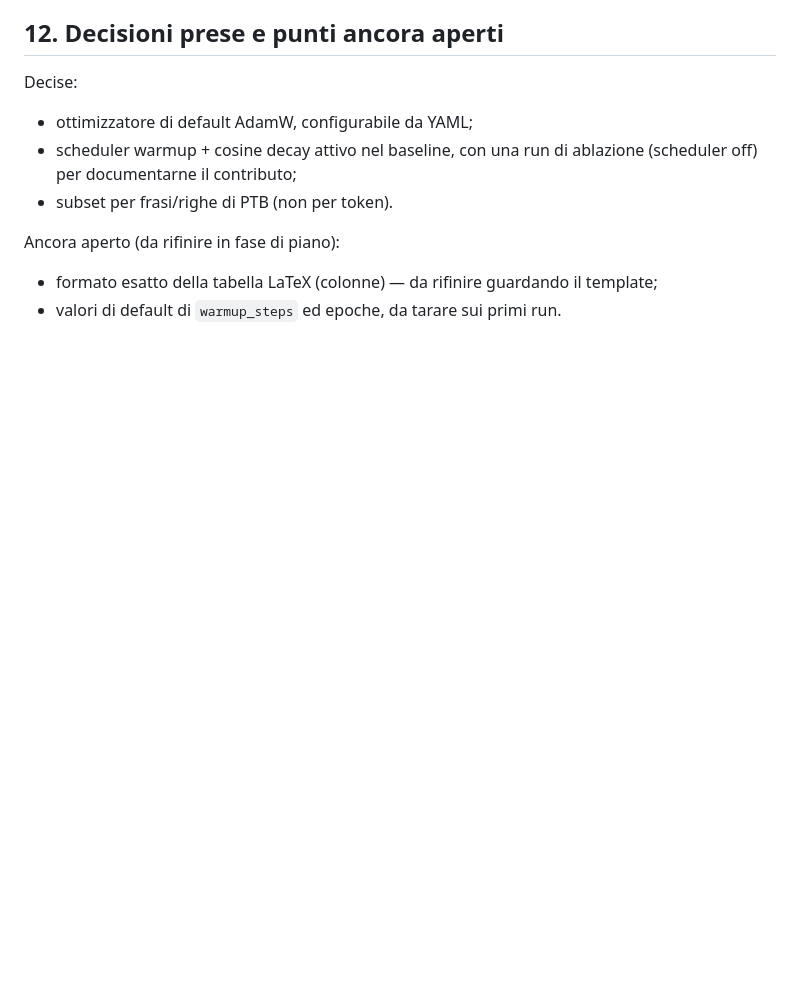
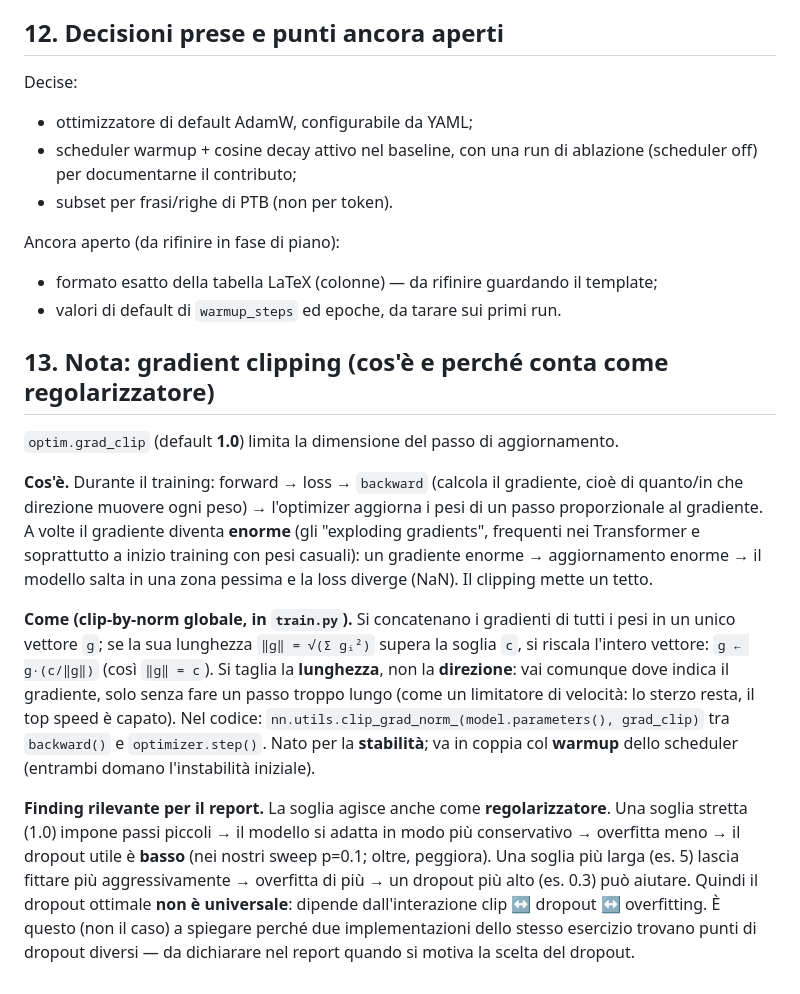
Before and after one commit to TeoMece/NaturalLanguageUnderstandingProject, a Markdown page: docs/2026-06-15-lm-pipeline-part1a-design.md, the part around the change. Drawn GitHub-style; blank space fills up the shorter version.

Commit message:
docs(1A): gradient clipping - spiegazione (design §13) + nota report nel recap
Design doc: cos'e' il clip-by-norm (taglia la lunghezza non la direzione) + finding:
la soglia (1.0) agisce da regolarizzatore -> spiega il dropout ottimale basso e la
sua interazione clip<->dropout<->overfitting. Recap: promemoria 'For the final report'.

Co-Authored-By: Claude Opus 4.8 <noreply@anthropic.com>

```diff
--- a/docs/2026-06-15-lm-pipeline-part1a-design.md
+++ b/docs/2026-06-15-lm-pipeline-part1a-design.md
@@ -243,3 +243,32 @@ Decise:
 Ancora aperto (da rifinire in fase di piano):
 - formato esatto della tabella LaTeX (colonne) — da rifinire guardando il template;
 - valori di default di `warmup_steps` ed epoche, da tarare sui primi run.
+
+## 13. Nota: gradient clipping (cos'è e perché conta come regolarizzatore)
+
+`optim.grad_clip` (default **1.0**) limita la dimensione del passo di aggiornamento.
+
+**Cos'è.** Durante il training: forward → loss → `backward` (calcola il gradiente, cioè
+di quanto/in che direzione muovere ogni peso) → l'optimizer aggiorna i pesi di un passo
+proporzionale al gradiente. A volte il gradiente diventa **enorme** (gli "exploding
+gradients", frequenti nei Transformer e soprattutto a inizio training con pesi casuali):
+un gradiente enorme → aggiornamento enorme → il modello salta in una zona pessima e la
+loss diverge (NaN). Il clipping mette un tetto.
+
+**Come (clip-by-norm globale, in `train.py`).** Si concatenano i gradienti di tutti i
+pesi in un unico vettore `g`; se la sua lunghezza `‖g‖ = √(Σ gᵢ²)` supera la soglia `c`,
+si riscala l'intero vettore: `g ← g·(c/‖g‖)` (così `‖g‖ = c`). Si taglia la **lunghezza**,
+non la **direzione**: vai comunque dove indica il gradiente, solo senza fare un passo
+troppo lungo (come un limitatore di velocità: lo sterzo resta, il top speed è capato).
+Nel codice: `nn.utils.clip_grad_norm_(model.parameters(), grad_clip)` tra `backward()` e
+`optimizer.step()`. Nato per la **stabilità**; va in coppia col **warmup** dello scheduler
+(entrambi domano l'instabilità iniziale).
+
+**Finding rilevante per il report.** La soglia agisce anche come **regolarizzatore**.
+Una soglia stretta (1.0) impone passi piccoli → il modello si adatta in modo più
+conservativo → overfitta meno → il dropout utile è **basso** (nei nostri sweep p=0.1;
+oltre, peggiora). Una soglia più larga (es. 5) lascia fittare più aggressivamente →
+overfitta di più → un dropout più alto (es. 0.3) può aiutare. Quindi il dropout ottimale
+**non è universale**: dipende dall'interazione clip ↔ dropout ↔ overfitting. È questo (non
+il caso) a spiegare perché due implementazioni dello stesso esercizio trovano punti di
+dropout diversi — da dichiarare nel report quando si motiva la scelta del dropout.
```
Also changed, not shown: reports/recap.md (+10 -0 lines).
